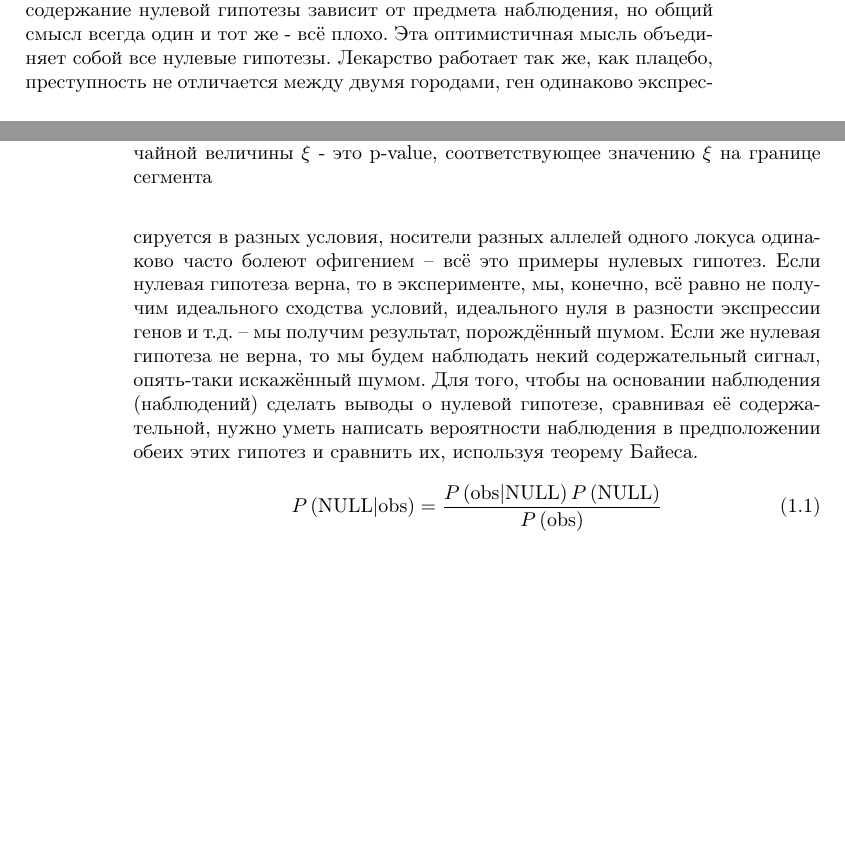
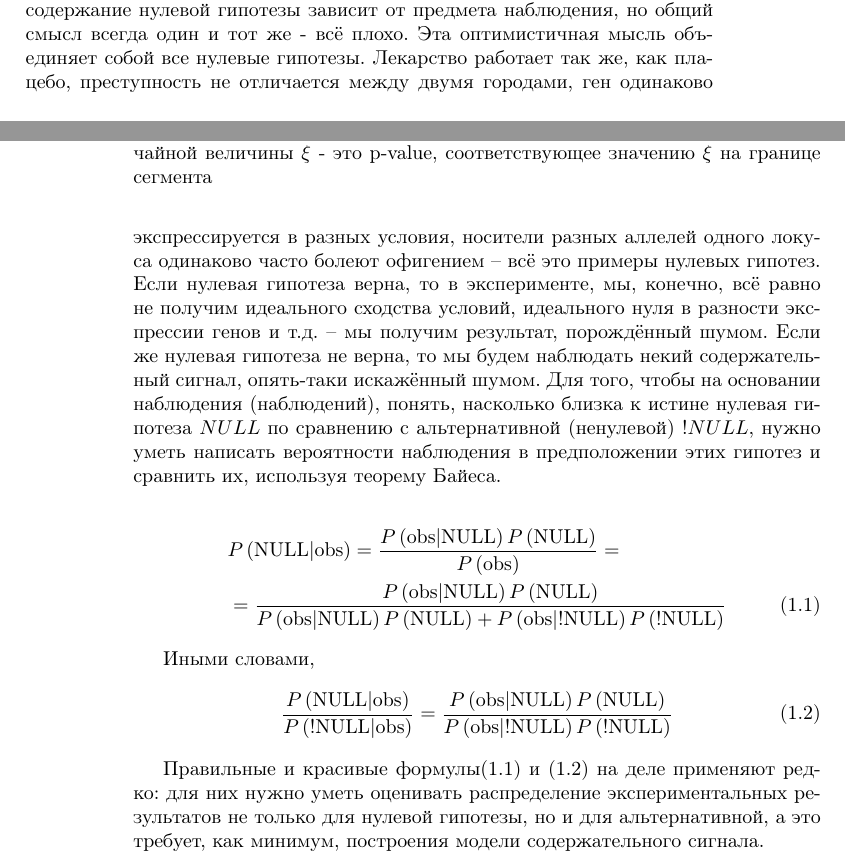
Before and after one commit to favorov/p-values-chapter, a LaTeX thesis (p_values_chapter.tex): two parts of pages 1 and 2 of 2, joined at a grey line, cut so that both start at the same text, the shorter picture padded with empty space. Compiled offline with pdfLaTeX.

Commit message:
Дописали абзац про правильного Байеса

```diff
--- a/p_values_chapter.tex
+++ b/p_values_chapter.tex
@@ -28,11 +28,19 @@
 
 Слово <<статистика имеет несколько значений. К более техническому, важному для нас, мы вернёмся позже, а сейчас поговорим немного общенаучном. Статистика и теория вероятности - это связанные способы исследования закономерностей мира. Теория вероятностей предсказывает события, исходя из моделей, и так пытается понять то, что мы видим вокруг. Монетка, игральная кость, нормальное распределение - всё это модели случайных переменных, а исходы этих переменных - это те события, которые мы можем увидеть - орёл, четыре, лист длиной 4 сантиметра. Статистика же делает для теории вероятности черновую, обратную работу. Чтобы модель заработала, нужно знать её параметры, и статистика и занимается тем, что по многим наблюдениям делает утверждения о параметрах модели. Иногда эти утверждения - это оценки параметров модели (мы много говорили об этом в предыдущей главе), а иногда - и мы сейчас будем говорить об этом случае - это заключения о пригодности модели для описания наблюдений.
 
-Семейство моделей, о которых мы говорим (вернее, с пониманием молчим), когда заходит речь о статистическая значимости или о p-value -- это модели, соответствующие нулевой гипотезе (Null Hypothesis). Конкретное содержание нулевой гипотезы зависит от предмета наблюдения, но общий смысл всегда один и тот же - всё плохо. Эта оптимистичная мысль объединяет собой все нулевые гипотезы. Лекарство работает так же, как плацебо, преступность не отличается между двумя городами, ген одинаково экспрессируется в разных условия, носители разных аллелей одного локуса одинаково часто болеют офигением -- всё это примеры нулевых гипотез. Если нулевая гипотеза верна, то в эксперименте, мы, конечно, всё равно не получим идеального сходства условий, идеального нуля в разности экспрессии генов и т.д. -- мы получим результат, порождённый шумом. Если же нулевая гипотеза не верна, то мы будем наблюдать некий содержательный сигнал, опять-таки искажённый шумом. Для того, чтобы на основании наблюдения (наблюдений) сделать выводы о нулевой гипотезе, сравнивая её содержательной, нужно уметь написать вероятности наблюдения в предположении обеих этих гипотез и сравнить их, используя теорему Байеса.
+Семейство моделей, о которых мы говорим (вернее, с пониманием молчим), когда заходит речь о статистическая значимости или о p-value -- это модели, соответствующие нулевой гипотезе (Null Hypothesis). Конкретное содержание нулевой гипотезы зависит от предмета наблюдения, но общий смысл всегда один и тот же - всё плохо. Эта оптимистичная мысль объединяет собой все нулевые гипотезы. Лекарство работает так же, как плацебо, преступность не отличается между двумя городами, ген одинаково экспрессируется в разных условия, носители разных аллелей одного локуса одинаково часто болеют офигением -- всё это примеры нулевых гипотез. Если нулевая гипотеза верна, то в эксперименте, мы, конечно, всё равно не получим идеального сходства условий, идеального нуля в разности экспрессии генов и т.д. -- мы получим результат, порождённый шумом. Если же нулевая гипотеза не верна, то мы будем наблюдать некий содержательный сигнал, опять-таки искажённый шумом. Для того, чтобы на основании наблюдения (наблюдений), понять, насколько близка к истине нулевая гипотеза $NULL$ по сравнению с альтернативной (ненулевой) $!NULL$, нужно уметь написать вероятности наблюдения в предположении этих гипотез и сравнить их, используя теорему Байеса.
 
-\begin{equation}
-   P\left(\text{NULL|obs}\right)=\frac{P\left(\text{obs|NULL}\right) P\left(\text{NULL}\right)}{P\left(\text{obs}\right)}
-\end{equation}
+\begin{align}\label{hyp_compare_null_bayes}
+   &P\left(\text{NULL|obs}\right)=\frac{P\left(\text{obs|NULL}\right) P\left(\text{NULL}\right)}{P\left(\text{obs}\right)} \nonumber =\\
+   &=\frac{P\left(\text{obs|NULL}\right) P\left(\text{NULL}\right)}{P\left(\text{obs|NULL}\right) P\left(\text{NULL}\right)+P\left(\text{obs|!NULL}\right) P\left(\text{!NULL}\right)}
+\end{align}
+
+Иными словами,
+\begin{align}\label{hyp_compare_null_bayes_comp}
+   &\frac{P\left(\text{NULL|obs}\right)}{P\left(\text{!NULL|obs}\right)}=\frac{P\left(\text{obs|NULL}\right) P\left(\text{NULL}\right)}{P\left(\text{obs|!NULL}\right) P\left(\text{!NULL}\right)}
+\end{align}
+
+Правильные и красивые формулы\eqref{hyp_compare_null_bayes} и \eqref{hyp_compare_null_bayes_comp} на деле применяют редко: для них нужно уметь оценивать распределение экспериментальных результатов не только для нулевой гипотезы, но и для альтернативной, а это требует, как минимум, построения модели содержательного сигнала.
 
 \begin{figure}
     \centering
```
